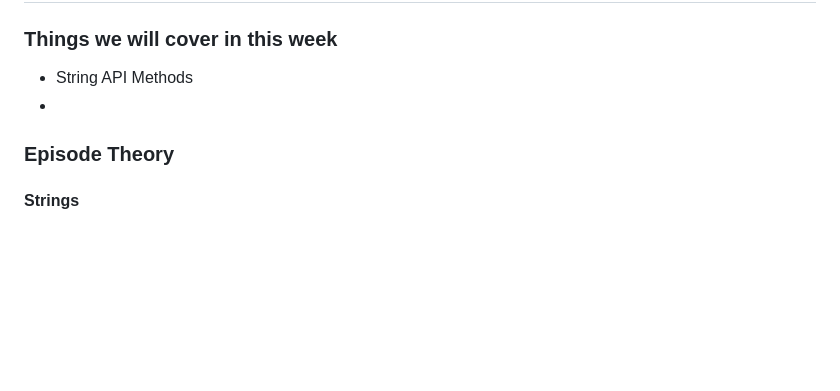
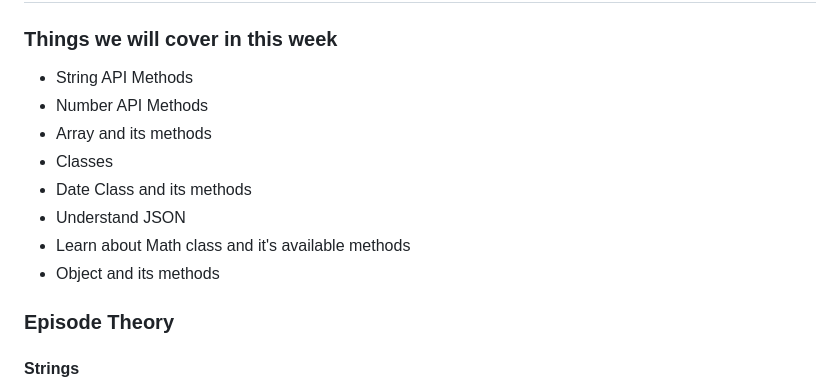
Before and after one commit to AmanRelan/Fullstack-Cohort-0to100, a Markdown page: Notes/Week1/Week1.3.md, the part around the change. Rendered like a GitHub page; blank space fills up the shorter version.

Commit message:
Covered week 1.4

```diff
--- a/Notes/Week1/Week1.3.md
+++ b/Notes/Week1/Week1.3.md
@@ -5,7 +5,13 @@
 ### Things we will cover in this week
 
 - String API Methods
--
+- Number API Methods
+- Array and its methods
+- Classes
+- Date Class and its methods
+- Understand JSON
+- Learn about Math class and it's available methods
+- Object and its methods
 
 ### Episode Theory
 
```
Also changed, not shown: Notes/Week1/Week1.4.md (added, +13 -0 lines).
